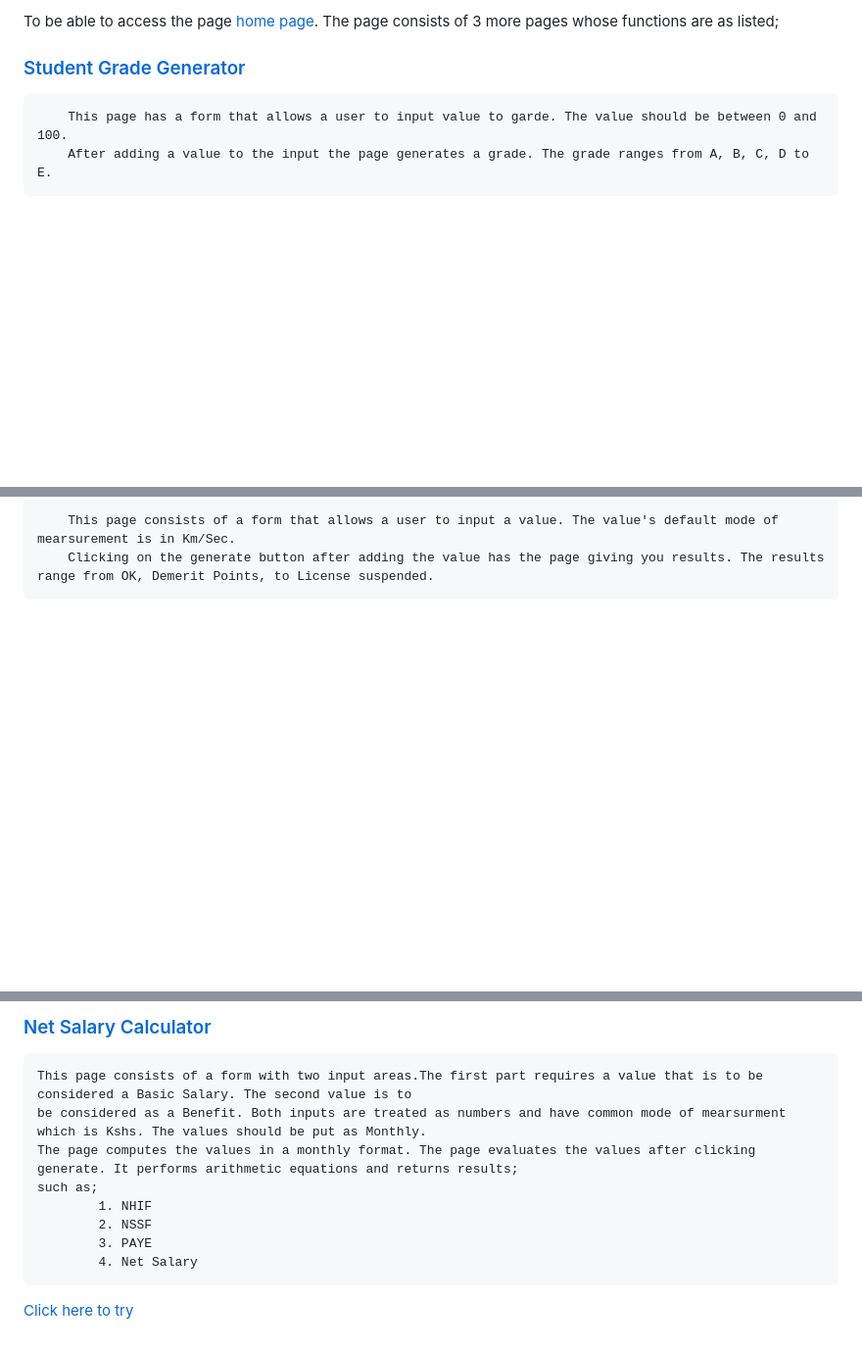
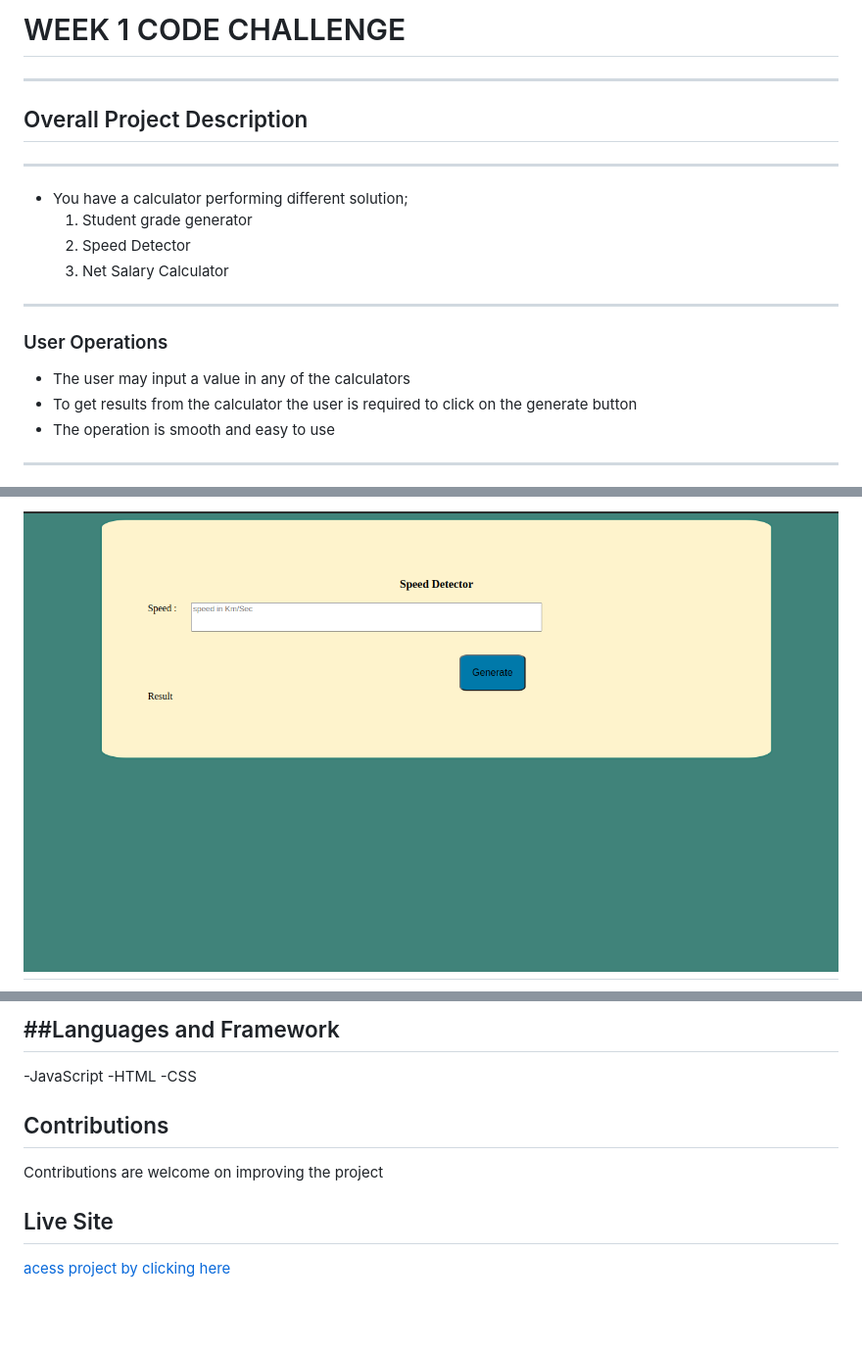
Before and after one commit to Mjomba60/Phase-1-Week-1-code-challenge, a Markdown page: README.md, 3 parts joined by grey strips. Shown: that part at 98% size. GitHub-like rendering; pictures changed too: assets/Screenshot from 2023-03-29 17-38-52.png (added); blank space fills up the shorter version.

```diff
--- a/README.md
+++ b/README.md
@@ -1,7 +1,17 @@
-To be able to access the page [home page](https://mjomba60.github.io/Phase-1-Week-1-code-challenge/). The page consists of 3 more pages whose functions are as listed;
+# WEEK 1 CODE CHALLENGE
+----------
 
-### [Student Grade Generator](.https://mjomba60.github.io/Phase-1-Week-1-code-challenge/student-grade-generator/grade-generator.html)
+## Overall Project Description
+----------
+- You have a calculator performing different solution;
+   1. Student grade generator
+    2. Speed Detector
+    3. Net Salary Calculator
+----------
 
-        This page has a form that allows a user to input value to garde. The value should be between 0 and 100.
-        After adding a value to the input the page generates a grade. The grade ranges from A, B, C, D to E.
+### User Operations
+  - The user may input a value in any of the calculators
+  - To get results from the calculator the user is required to click on the generate button
+  - The operation is smooth and easy to use
+----------
 
@@ -11,4 +24,4 @@ To be able to access the page [home page](https://mjomba60.github.io/Phase-1-Wee
 
-        This page consists of a form that allows a user to input a value. The value's default mode of mearsurement is in Km/Sec.
-        Clicking on the generate button after adding the value has the page giving you results. The results range from OK, Demerit Points, to License suspended.
+![speed detector](./assets/Screenshot%20from%202023-03-29%2017-38-52.png)
+----------
 
@@ -16,13 +29,12 @@ To be able to access the page [home page](https://mjomba60.github.io/Phase-1-Wee
 
-### [Net Salary Calculator](https://mjomba60.github.io/Phase-1-Week-1-code-challenge/netSalary/salary.html)
+##Languages and Framework
+-----------
+ -JavaScript
+ -HTML
+ -CSS
 
-    This page consists of a form with two input areas.The first part requires a value that is to be considered a Basic Salary. The second value is to
-    be considered as a Benefit. Both inputs are treated as numbers and have common mode of mearsurment which is Kshs. The values should be put as Monthly.
-    The page computes the values in a monthly format. The page evaluates the values after clicking generate. It performs arithmetic equations and returns results;
-    such as;
-            1. NHIF
-            2. NSSF
-            3. PAYE
-            4. Net Salary
+## Contributions
+ Contributions are welcome on improving the project
 
-[Click here to try](https://mjomba60.github.io/Phase-1-Week-1-code-challenge/netSalary/salary.html)
+## Live Site
+ [acess project by clicking here](https://mjomba60.github.io/Phase-1-Week-1-code-challenge/)
```
Also changed, not shown: other parts of README.md (+6 -3 lines), assets/grade-generator.png (added), assets/home-page.png (added), assets/net-slary.png (added), 1 other file.
